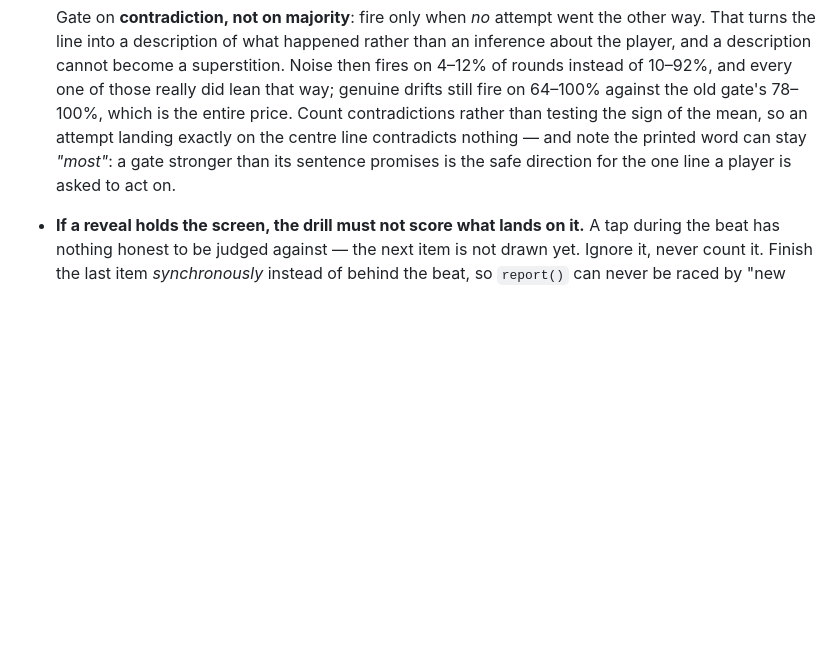
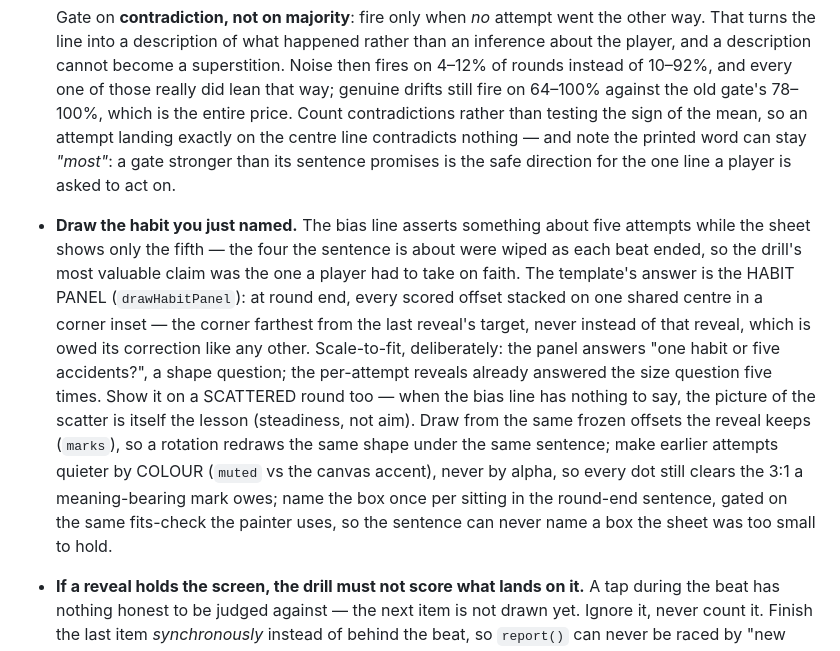
Before and after one commit to SadeAli/artdaily, a Markdown page: GAME_GUIDE.md, the part around the change. Drawn GitHub-style; blank space fills up the shorter version.

Commit message:
Guide: draw the habit you just named (the habit panel as a UX-bar rule)
The template shipped the habit panel; the guide now carries the rule so
every future drill inherits the reasoning, not just the code — the bias
line's claim about five attempts over a sheet showing one, the shape-vs-
size distinction that makes scale-to-fit honest, the scattered-round
case, colour-not-alpha for the quieter marks, and the fits-gated
once-per-sitting naming.

Co-Authored-By: Claude Fable 5 <noreply@anthropic.com>
Claude-Session: https://claude.ai/code/session_01YSMFUnArVCwbH44JJjBg39

```diff
--- a/GAME_GUIDE.md
+++ b/GAME_GUIDE.md
@@ -328,6 +328,24 @@ Non-negotiable for every drill:
   landing exactly on the centre line contradicts nothing — and note the
   printed word can stay *"most"*: a gate stronger than its sentence promises
   is the safe direction for the one line a player is asked to act on.
+- **Draw the habit you just named.** The bias line asserts something about five
+  attempts while the sheet shows only the fifth — the four the sentence is
+  about were wiped as each beat ended, so the drill's most valuable claim was
+  the one a player had to take on faith. The template's answer is the HABIT
+  PANEL (`drawHabitPanel`): at round end, every scored offset stacked on one
+  shared centre in a corner inset — the corner farthest from the last reveal's
+  target, never instead of that reveal, which is owed its correction like any
+  other. Scale-to-fit, deliberately: the panel answers "one habit or five
+  accidents?", a shape question; the per-attempt reveals already answered the
+  size question five times. Show it on a SCATTERED round too — when the bias
+  line has nothing to say, the picture of the scatter is itself the lesson
+  (steadiness, not aim). Draw from the same frozen offsets the reveal keeps
+  (`marks`), so a rotation redraws the same shape under the same sentence;
+  make earlier attempts quieter by COLOUR (`muted` vs the canvas accent),
+  never by alpha, so every dot still clears the 3:1 a meaning-bearing mark
+  owes; name the box once per sitting in the round-end sentence, gated on the
+  same fits-check the painter uses, so the sentence can never name a box the
+  sheet was too small to hold.
 - **If a reveal holds the screen, the drill must not score what lands on
   it.** A tap during the beat has nothing honest to be judged against —
   the next item is not drawn yet. Ignore it, never count it. Finish the
```
